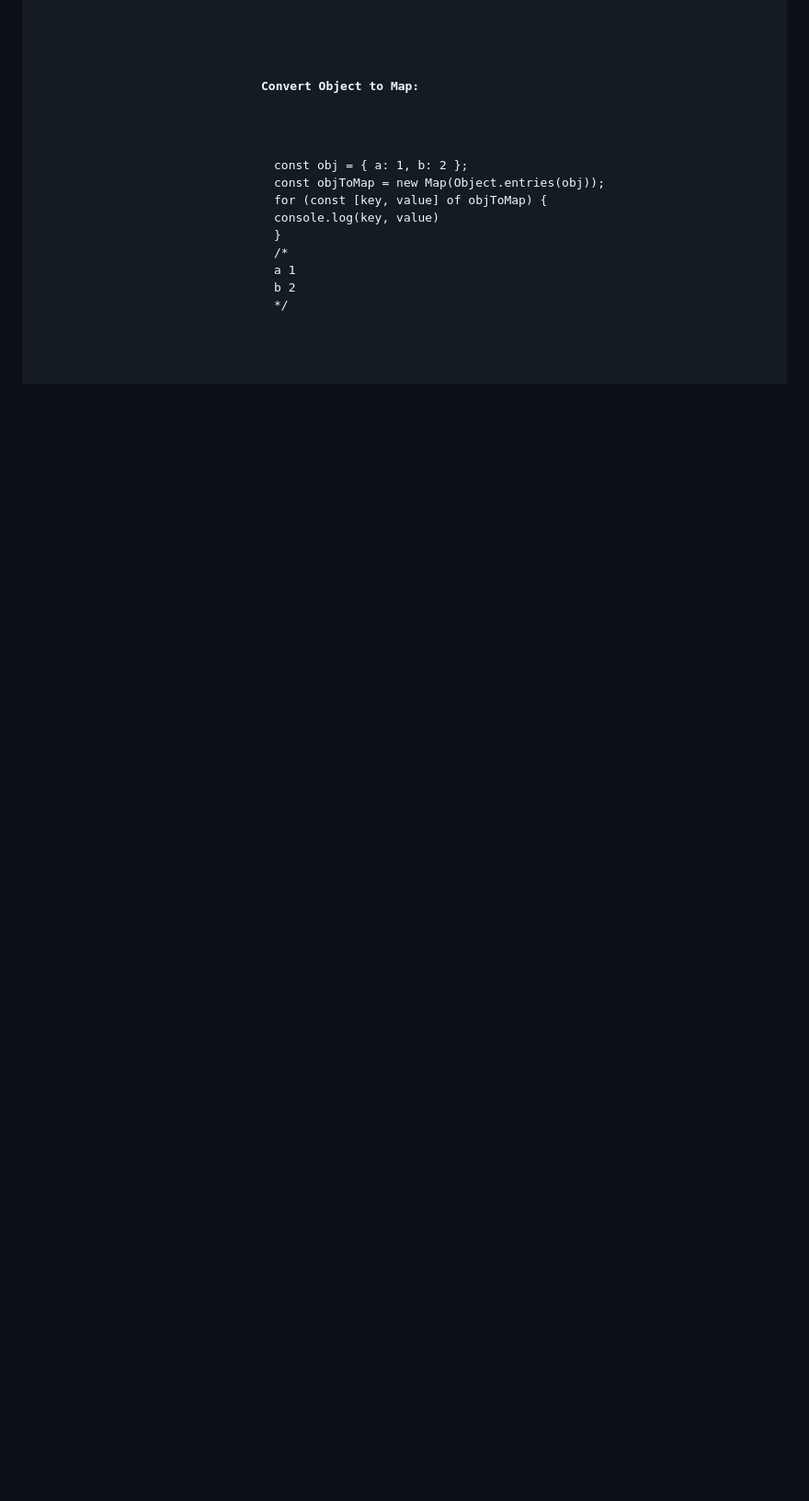
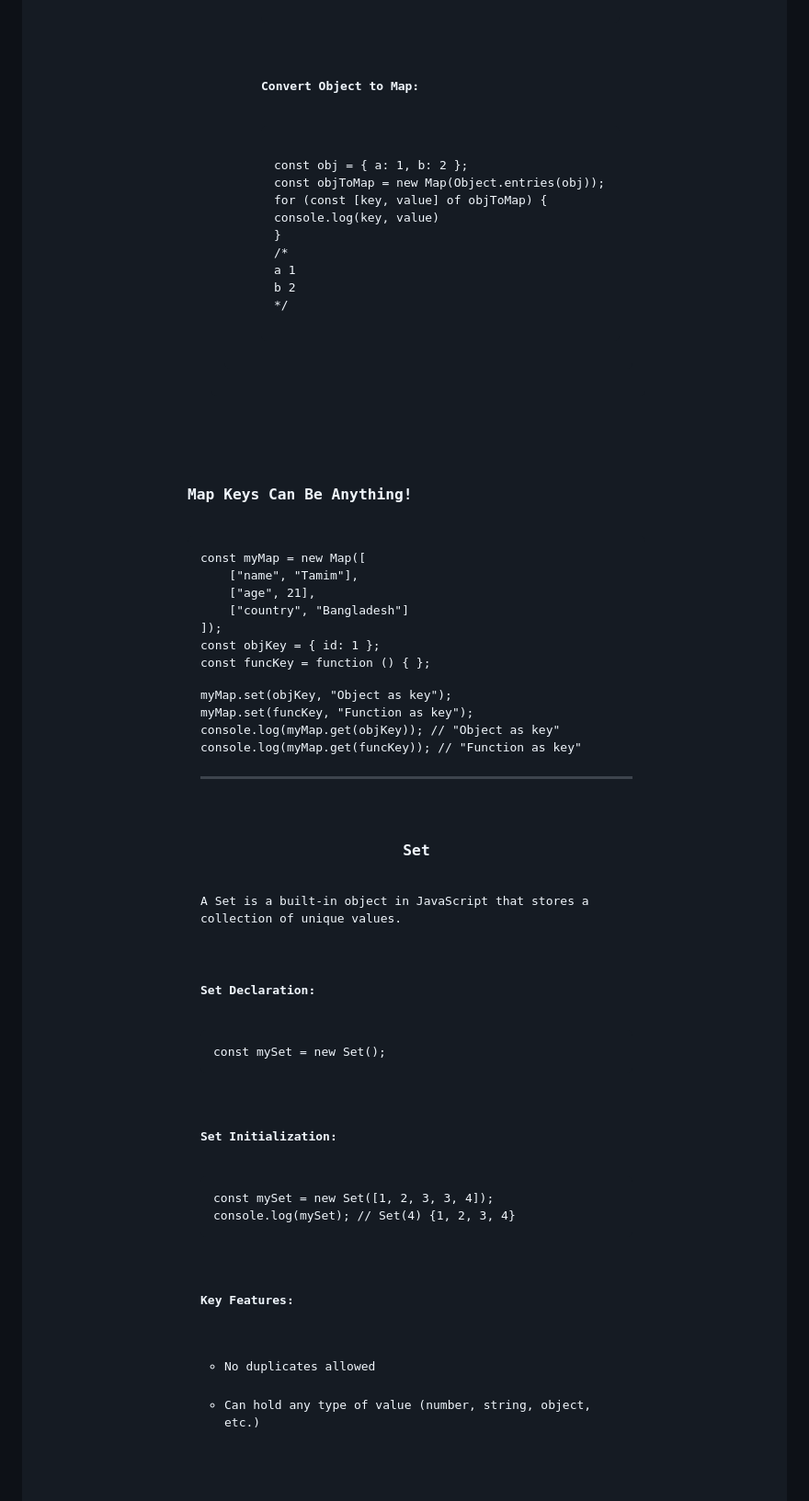
Before and after one commit to muhammad-tamim/JavaScript-notes, a Markdown page: README.md, the part around the change printed below. Shown: that part at 92% size. Rendered like a GitHub page; blank space fills up the shorter version.

```diff
--- a/README.md
+++ b/README.md
@@ -1910,5 +1911,39 @@ b 2
 */
 </code></pre>
 </li>
-
-</ul>
+</ul>
+
+<h3>Map Keys Can Be Anything!</h3>
+<pre><code>const myMap = new Map([
+    ["name", "Tamim"],
+    ["age", 21],
+    ["country", "Bangladesh"]
+]);
+
+const objKey = { id: 1 };
+const funcKey = function () { };
+
+myMap.set(objKey, "Object as key");
+myMap.set(funcKey, "Function as key");
+console.log(myMap.get(objKey));    // "Object as key"
+console.log(myMap.get(funcKey));   // "Function as key"
+</code></pre>
+<hr>
+
+<h3 id="set" align="center">Set</h3>
+<p>A Set is a built-in object in JavaScript that stores a collection of unique values.</p>
+
+<h4>Set Declaration:</h4>
+<pre><code>const mySet = new Set();</code></pre>
+
+<h4>Set Initialization:</h4>
+<pre><code>const mySet = new Set([1, 2, 3, 3, 4]);
+console.log(mySet); // Set(4) {1, 2, 3, 4}
+</code></pre>
+
+<h4>Key Features:</h4>
+<ul>
+<li>No duplicates allowed </li>
+<li>Can hold any type of value (number, string, object, etc.) </li>
+</ul>
+
```
Also changed, not shown: other parts of README.md (+85 -0 lines), images/image9.png (added).
